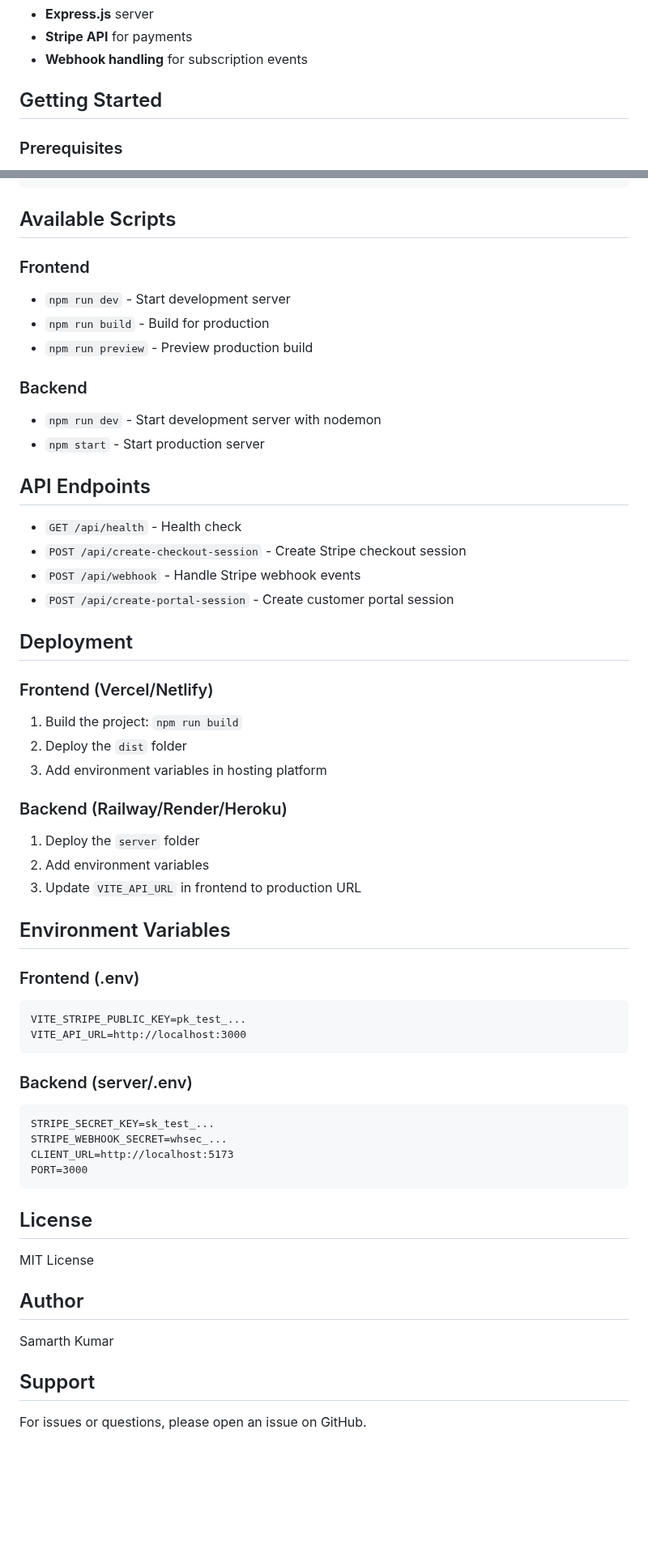
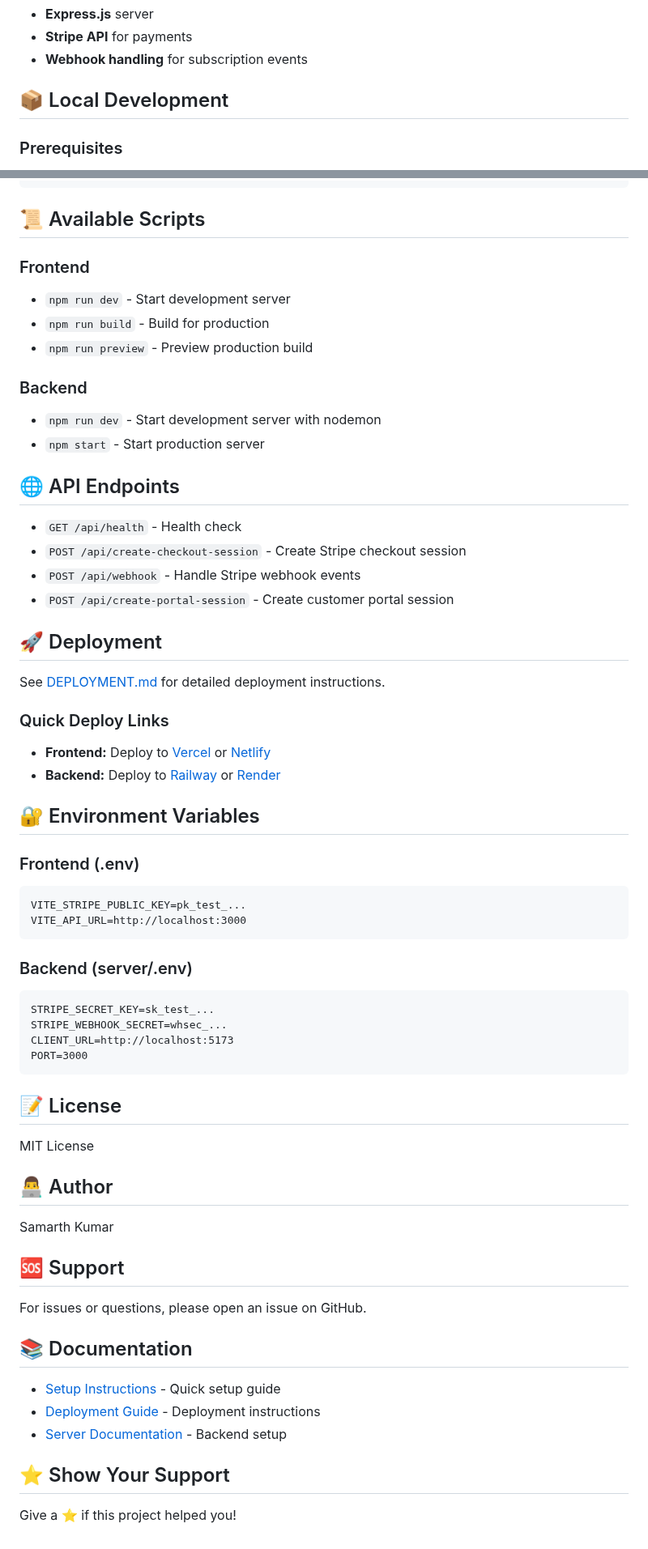
Before and after one commit to samarthkumar096-commits/careerboost-ai, a Markdown page: README.md, 2 parts joined by grey strips. Shown at 81% size. Drawn GitHub-style; blank space fills up the shorter version.

````diff
--- a/README.md
+++ b/README.md
@@ -25,7 +45,7 @@ A modern web application for creating ATS-friendly resumes, cover letters, and o
 - **Stripe API** for payments
 - **Webhook handling** for subscription events
 
-## Getting Started
+## 📦 Local Development
 
 ### Prerequisites
 
@@ -192,7 +212,7 @@ careerboost-ai/
 └── package.json        # Frontend dependencies
 ```
 
-## Available Scripts
+## 📜 Available Scripts
 
 ### Frontend
 - `npm run dev` - Start development server
@@ -203,26 +223,23 @@ careerboost-ai/
 - `npm run dev` - Start development server with nodemon
 - `npm start` - Start production server
 
-## API Endpoints
+## 🌐 API Endpoints
 
 - `GET /api/health` - Health check
 - `POST /api/create-checkout-session` - Create Stripe checkout session
 - `POST /api/webhook` - Handle Stripe webhook events
 - `POST /api/create-portal-session` - Create customer portal session
 
-## Deployment
+## 🚀 Deployment
 
-### Frontend (Vercel/Netlify)
-1. Build the project: `npm run build`
-2. Deploy the `dist` folder
-3. Add environment variables in hosting platform
+See [DEPLOYMENT.md](./DEPLOYMENT.md) for detailed deployment instructions.
 
-### Backend (Railway/Render/Heroku)
-1. Deploy the `server` folder
-2. Add environment variables
-3. Update `VITE_API_URL` in frontend to production URL
+### Quick Deploy Links
 
-## Environment Variables
+- **Frontend:** Deploy to [Vercel](https://vercel.com) or [Netlify](https://netlify.com)
+- **Backend:** Deploy to [Railway](https://railway.app) or [Render](https://render.com)
+
+## 🔐 Environment Variables
 
 ### Frontend (.env)
 ```
@@ -238,14 +255,24 @@ CLIENT_URL=http://localhost:5173
 PORT=3000
 ```
 
-## License
+## 📝 License
 
 MIT License
 
-## Author
+## 👨‍💻 Author
 
 Samarth Kumar
 
-## Support
+## 🆘 Support
 
 For issues or questions, please open an issue on GitHub.
+
+## 📚 Documentation
+
+- [Setup Instructions](./SETUP_INSTRUCTIONS.md) - Quick setup guide
+- [Deployment Guide](./DEPLOYMENT.md) - Deployment instructions
+- [Server Documentation](./server/README.md) - Backend setup
+
+## ⭐ Show Your Support
+
+Give a ⭐️ if this project helped you!
````
Also changed, not shown: other parts of README.md (+27 -7 lines).
